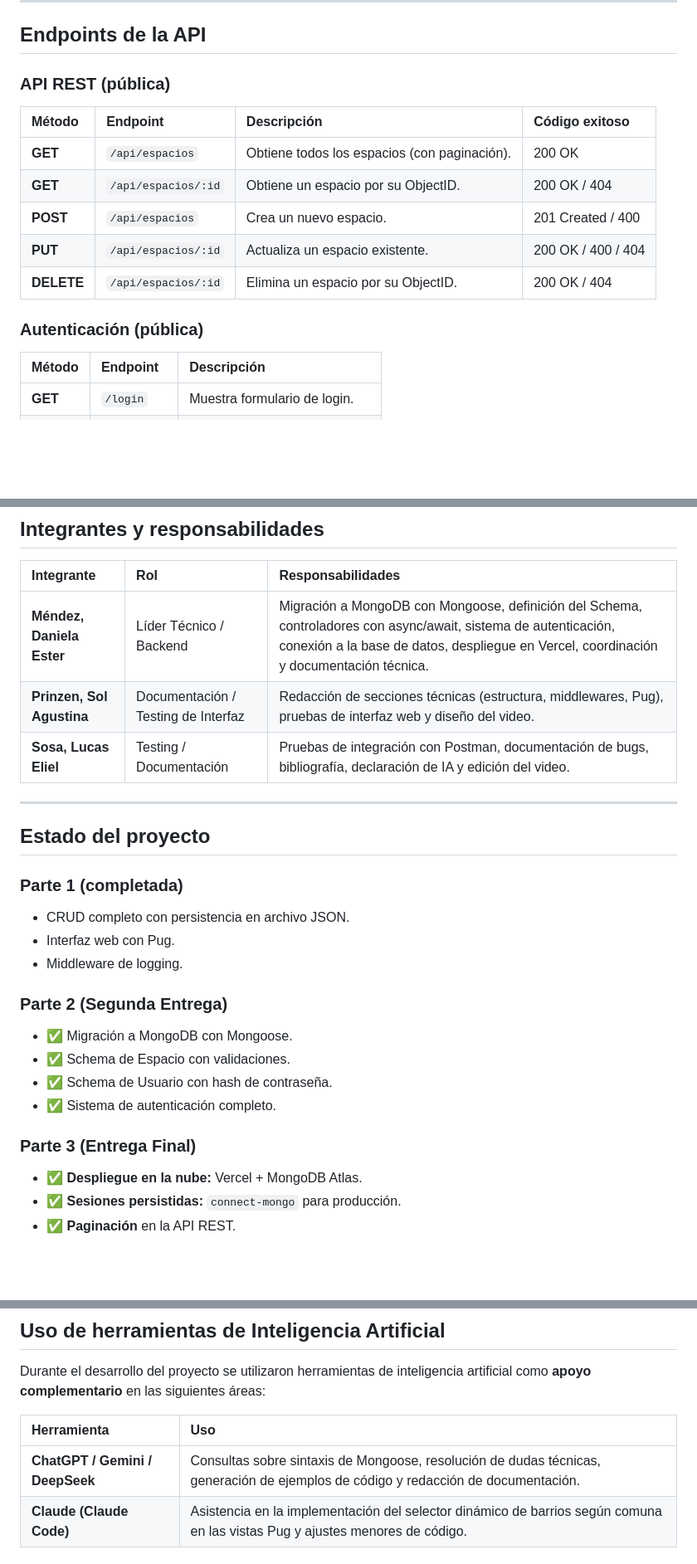
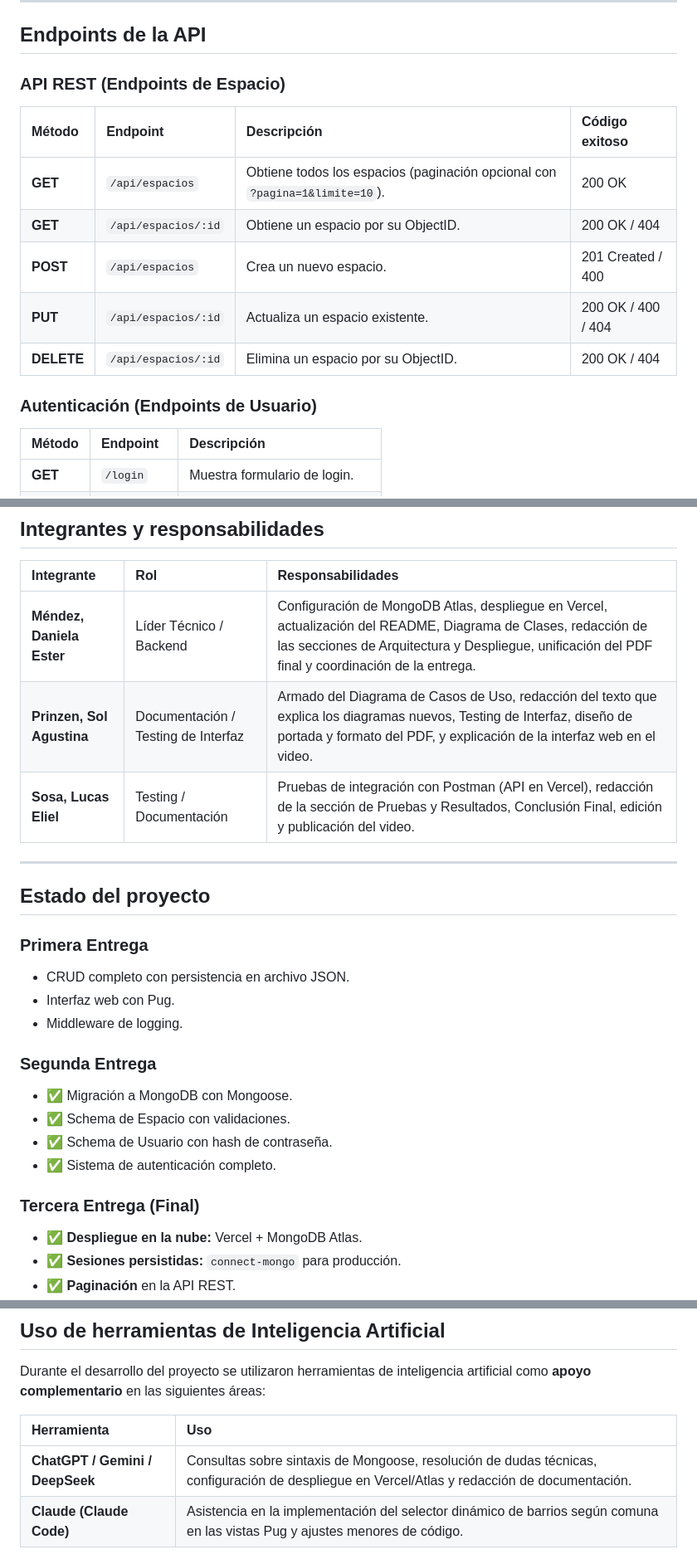
Before and after one commit to mendez-daniela/urbana-cult-api, a Markdown page: README.md, 3 parts joined by grey strips. Shown at 83% size. GitHub-like rendering; blank space fills up the shorter version.

Commit message:
docs: actualizar README con correcciones finales de la entrega

```diff
--- a/README.md
+++ b/README.md
@@ -147,17 +147,17 @@ urbana-cult-api/
 
 ## Endpoints de la API
 
-### API REST (pública)
+### API REST (Endpoints de Espacio)
 
 | Método | Endpoint | Descripción | Código exitoso |
 | :--- | :--- | :--- | :--- |
-| **GET** | `/api/espacios` | Obtiene todos los espacios (con paginación). | 200 OK |
+| **GET** | `/api/espacios` | Obtiene todos los espacios (paginación opcional con `?pagina=1&limite=10`). | 200 OK |
 | **GET** | `/api/espacios/:id` | Obtiene un espacio por su ObjectID. | 200 OK / 404 |
 | **POST** | `/api/espacios` | Crea un nuevo espacio. | 201 Created / 400 |
 | **PUT** | `/api/espacios/:id` | Actualiza un espacio existente. | 200 OK / 400 / 404 |
 | **DELETE** | `/api/espacios/:id` | Elimina un espacio por su ObjectID. | 200 OK / 404 |
 
-### Autenticación (pública)
+### Autenticación (Endpoints de Usuario)
 
 | Método | Endpoint | Descripción |
 | :--- | :--- | :--- |
@@ -245,26 +245,26 @@ El sistema verifica que el barrio ingresado corresponda a la comuna seleccionada
 
 | Integrante | Rol | Responsabilidades |
 | :--- | :--- | :--- |
-| **Méndez, Daniela Ester** | Líder Técnico / Backend | Migración a MongoDB con Mongoose, definición del Schema, controladores con async/await, sistema de autenticación, conexión a la base de datos, despliegue en Vercel, coordinación y documentación técnica. |
-| **Prinzen, Sol Agustina** | Documentación / Testing de Interfaz | Redacción de secciones técnicas (estructura, middlewares, Pug), pruebas de interfaz web y diseño del video. |
-| **Sosa, Lucas Eliel** | Testing / Documentación | Pruebas de integración con Postman, documentación de bugs, bibliografía, declaración de IA y edición del video. |
+| **Méndez, Daniela Ester** | Líder Técnico / Backend | Configuración de MongoDB Atlas, despliegue en Vercel, actualización del README, Diagrama de Clases, redacción de las secciones de Arquitectura y Despliegue, unificación del PDF final y coordinación de la entrega. |
+| **Prinzen, Sol Agustina** | Documentación / Testing de Interfaz | Armado del Diagrama de Casos de Uso, redacción del texto que explica los diagramas nuevos, Testing de Interfaz, diseño de portada y formato del PDF, y explicación de la interfaz web en el video. |
+| **Sosa, Lucas Eliel** | Testing / Documentación | Pruebas de integración con Postman (API en Vercel), redacción de la sección de Pruebas y Resultados, Conclusión Final, edición y publicación del video. |
 
 ---
 
 ## Estado del proyecto
 
-### Parte 1 (completada)
+### Primera Entrega
 - CRUD completo con persistencia en archivo JSON.
 - Interfaz web con Pug.
 - Middleware de logging.
 
-### Parte 2 (Segunda Entrega)
+### Segunda Entrega
 - ✅ Migración a MongoDB con Mongoose.
 - ✅ Schema de Espacio con validaciones.
 - ✅ Schema de Usuario con hash de contraseña.
 - ✅ Sistema de autenticación completo.
 
-### Parte 3 (Entrega Final)
+### Tercera Entrega (Final)
 - ✅ **Despliegue en la nube:** Vercel + MongoDB Atlas.
 - ✅ **Sesiones persistidas:** `connect-mongo` para producción.
 - ✅ **Paginación** en la API REST.
@@ -282,7 +282,7 @@ Durante el desarrollo del proyecto se utilizaron herramientas de inteligencia ar
 
 | Herramienta | Uso |
 | :--- | :--- |
-| **ChatGPT / Gemini / DeepSeek** | Consultas sobre sintaxis de Mongoose, resolución de dudas técnicas, generación de ejemplos de código y redacción de documentación. |
+| **ChatGPT / Gemini / DeepSeek** | Consultas sobre sintaxis de Mongoose, resolución de dudas técnicas, configuración de despliegue en Vercel/Atlas y redacción de documentación. |
 | **Claude (Claude Code)** | Asistencia en la implementación del selector dinámico de barrios según comuna en las vistas Pug y ajustes menores de código. |
 
 ### Declaración
```
Also changed, not shown: other parts of README.md (+2 -0 lines).
